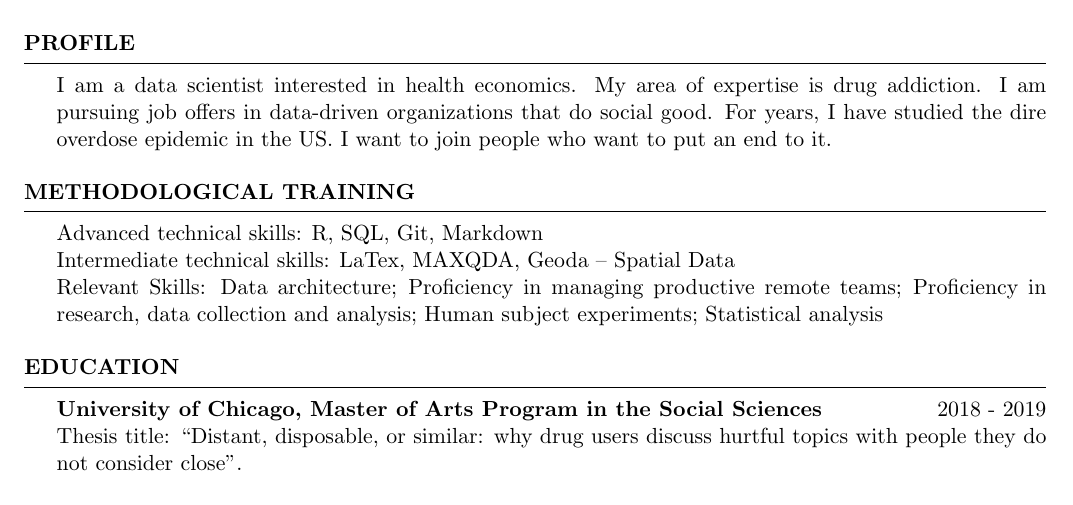
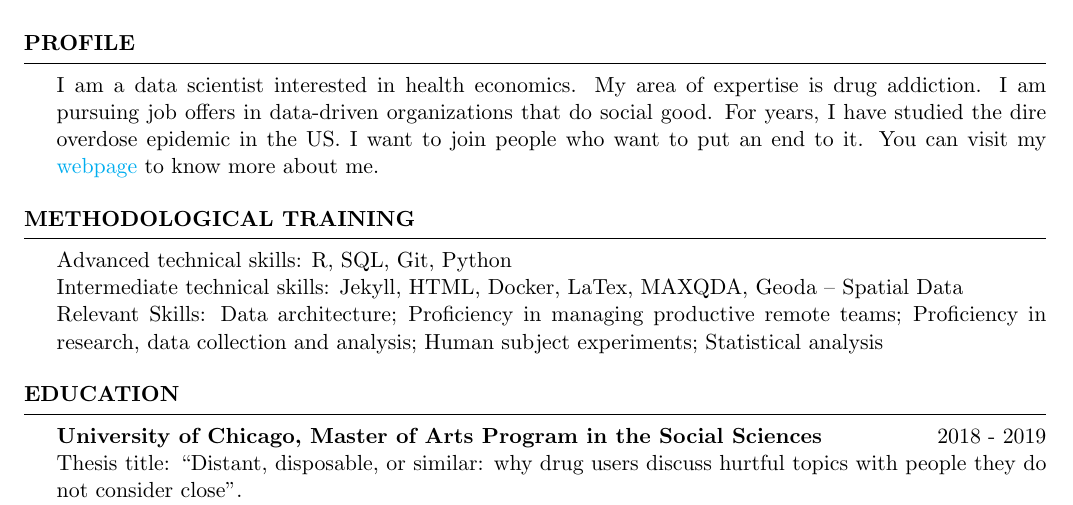
Before and after one commit to TristanGramsch/TristanGramsch.github.io, a LaTeX CV (assets/documents/Latex_cv/Tristan_Gramsch_CV.tex): part of page 1 of 3, cut so that both start at the same text. Compiled offline with pdfLaTeX.

Commit message:
Add webpage link to CV

```diff
--- a/assets/documents/Latex_cv/Tristan_Gramsch_CV.tex
+++ b/assets/documents/Latex_cv/Tristan_Gramsch_CV.tex
@@ -1,10 +1,21 @@
 
 \documentclass{resume} % Use the custom resume.cls style
-
+% Load packages
+\usepackage{hyperref} % Package hyperref allows to create links
 \usepackage[utf8]{inputenc}
 \usepackage[left=0.5 in,top=0.5in,right=0.9 in,bottom=0.5in]{geometry} % Document margins
 \newcommand{\tab}[1]{\hspace{.2667\textwidth}\rlap{#1}}
 \newcommand{\itab}[1]{\hspace{0em}\rlap{#1}}
+
+% Define hyperref behavior
+\hypersetup{
+    colorlinks=true,
+    linkcolor=blue,
+    filecolor=magenta,
+    urlcolor=cyan,
+    pdfpagemode=FullScreen,
+    }
+
 \name{\LARGE{Tristán Ignacio Gramsch Calvo}} % Your name
 \address{Phone (312) 613-0342}
 \address{email: tristangramsch@gmail.com}
@@ -14,14 +25,14 @@
 
 \begin{rSection}{Profile}
 
-I am a data scientist interested in health economics. My area of expertise is drug addiction. I am pursuing job offers in data-driven organizations that do social good. For years, I have studied the dire overdose epidemic in the US. I want to join people who want to put an end to it.
+I am a data scientist interested in health economics. My area of expertise is drug addiction. I am pursuing job offers in data-driven organizations that do social good. For years, I have studied the dire overdose epidemic in the US. I want to join people who want to put an end to it. You can visit my \href{https://tristangramsch.github.io/}{webpage} to know more about me.
 
 \end{rSection}
 
 \begin{rSection}{Methodological Training}
 
-Advanced technical skills: R, SQL, Git, Markdown\\
-Intermediate technical skills:  LaTex, MAXQDA, Geoda – Spatial Data\\
+Advanced technical skills: R, SQL, Git, Python\\
+Intermediate technical skills:  Jekyll, HTML, Docker, LaTex, MAXQDA, Geoda – Spatial Data\\
 Relevant Skills: Data architecture; Proficiency in managing productive remote teams; Proficiency in research, data collection and analysis; Human subject experiments; Statistical analysis
 
 \end{rSection}
```
Also changed, not shown: assets/documents/Latex_cv/Tristan_Gramsch_CV.pdf.
